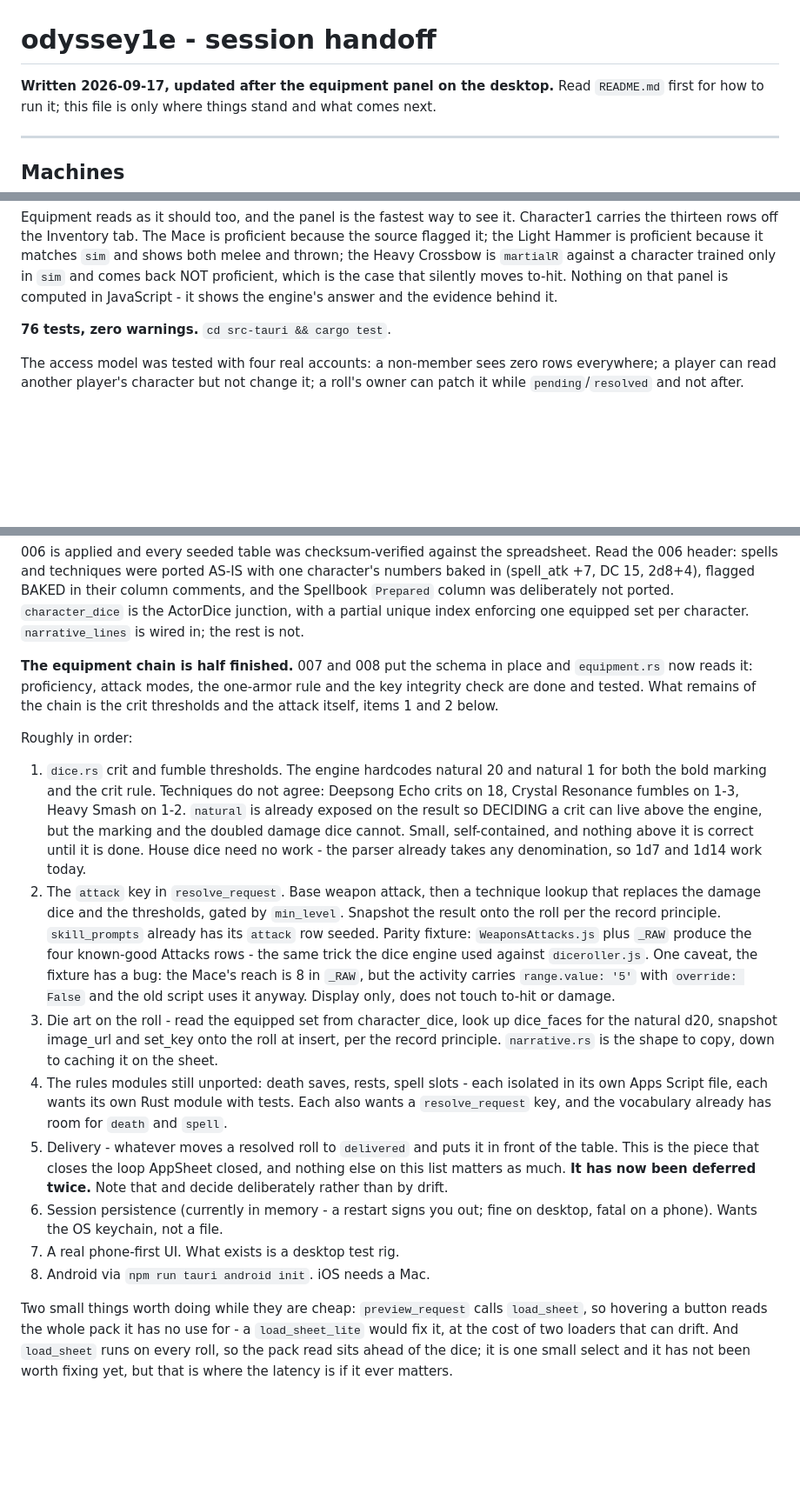
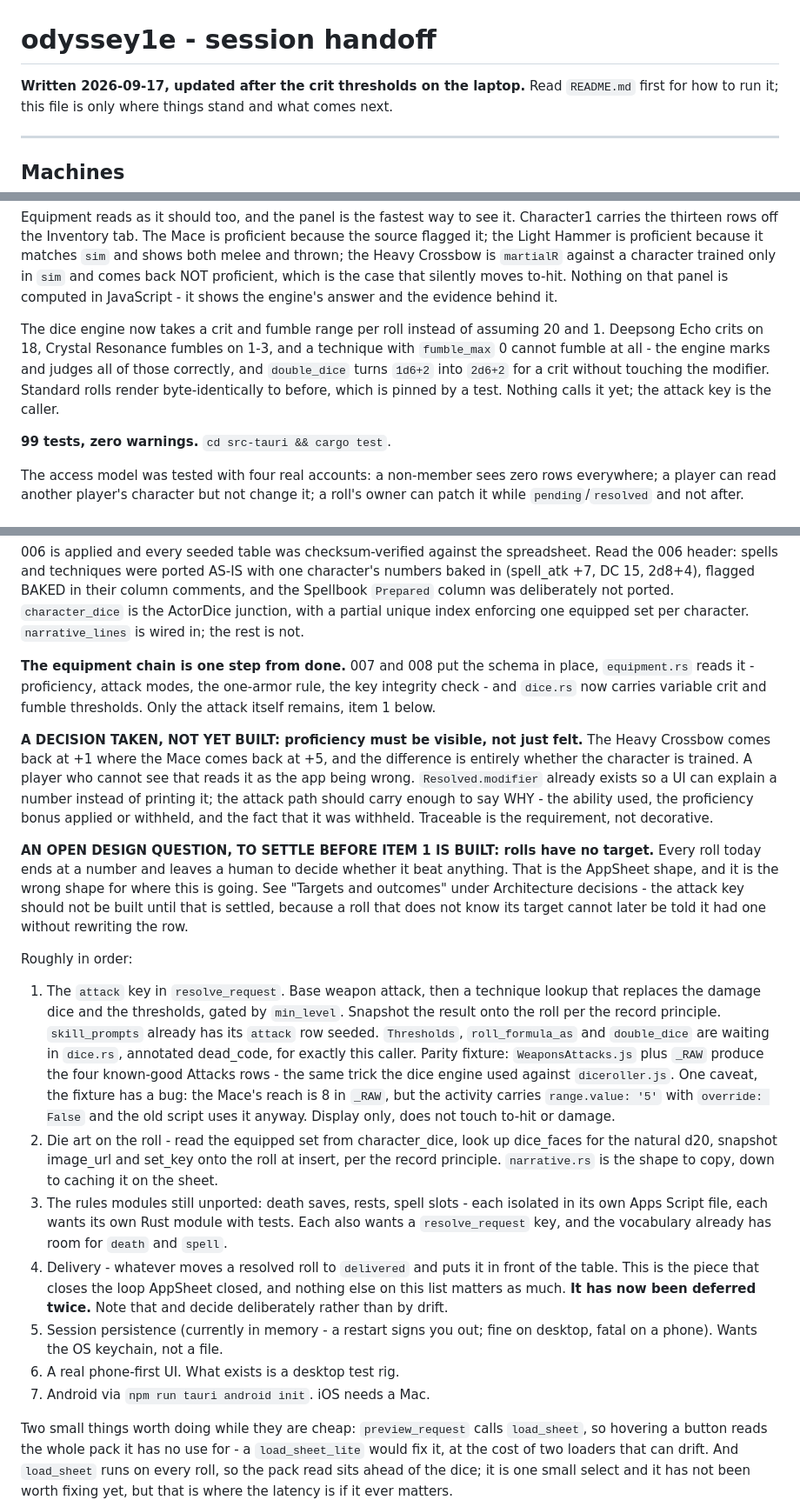
Before and after one commit to TirayisDM/odyssey1e, a Markdown page: STATUS.md, 3 parts joined by grey strips. Shown at 87% size. GitHub-like rendering; blank space fills up the shorter version.

```diff
--- a/STATUS.md
+++ b/STATUS.md
@@ -1,6 +1,6 @@
 # odyssey1e - session handoff
 
-**Written 2026-09-17, updated after the equipment panel on the desktop.**
+**Written 2026-09-17, updated after the crit thresholds on the laptop.**
 Read `README.md` first for how to run it; this
 file is only where things stand and what comes next.
 
@@ -74,7 +74,15 @@ and comes back NOT proficient, which is the case that silently moves
 to-hit. Nothing on that panel is computed in JavaScript - it shows the
 engine's answer and the evidence behind it.
 
-**76 tests, zero warnings.** `cd src-tauri && cargo test`.
+The dice engine now takes a crit and fumble range per roll instead of
+assuming 20 and 1. Deepsong Echo crits on 18, Crystal Resonance fumbles
+on 1-3, and a technique with `fumble_max` 0 cannot fumble at all - the
+engine marks and judges all of those correctly, and `double_dice` turns
+`1d6+2` into `2d6+2` for a crit without touching the modifier. Standard
+rolls render byte-identically to before, which is pinned by a test.
+Nothing calls it yet; the attack key is the caller.
+
+**99 tests, zero warnings.** `cd src-tauri && cargo test`.
 
 The access model was tested with four real accounts: a non-member sees
 zero rows everywhere; a player can read another player's character but
@@ -269,50 +338,60 @@ AS-IS with one character's numbers baked in (spell_atk +7, DC 15,
 ActorDice junction, with a partial unique index enforcing one equipped
 set per character. `narrative_lines` is wired in; the rest is not.
 
-**The equipment chain is half finished.** 007 and 008 put the schema in
-place and `equipment.rs` now reads it: proficiency, attack modes, the
-one-armor rule and the key integrity check are done and tested. What
-remains of the chain is the crit thresholds and the attack itself,
-items 1 and 2 below.
+**The equipment chain is one step from done.** 007 and 008 put the
+schema in place, `equipment.rs` reads it - proficiency, attack modes,
+the one-armor rule, the key integrity check - and `dice.rs` now carries
+variable crit and fumble thresholds. Only the attack itself remains,
+item 1 below.
+
+**A DECISION TAKEN, NOT YET BUILT: proficiency must be visible, not
+just felt.** The Heavy Crossbow comes back at +1 where the Mace comes
+back at +5, and the difference is entirely whether the character is
+trained. A player who cannot see that reads it as the app being wrong.
+`Resolved.modifier` already exists so a UI can explain a number instead
+of printing it; the attack path should carry enough to say WHY - the
+ability used, the proficiency bonus applied or withheld, and the fact
+that it was withheld. Traceable is the requirement, not decorative.
+
+**AN OPEN DESIGN QUESTION, TO SETTLE BEFORE ITEM 1 IS BUILT: rolls have
+no target.** Every roll today ends at a number and leaves a human to
+decide whether it beat anything. That is the AppSheet shape, and it is
+the wrong shape for where this is going. See "Targets and outcomes"
+under Architecture decisions - the attack key should not be built until
+that is settled, because a roll that does not know its target cannot
+later be told it had one without rewriting the row.
 
 Roughly in order:
 
-1. `dice.rs` crit and fumble thresholds. The engine hardcodes natural
-   20 and natural 1 for both the bold marking and the crit rule.
-   Techniques do not agree: Deepsong Echo crits on 18, Crystal
-   Resonance fumbles on 1-3, Heavy Smash on 1-2. `natural` is already
-   exposed on the result so DECIDING a crit can live above the engine,
-   but the marking and the doubled damage dice cannot. Small,
-   self-contained, and nothing above it is correct until it is done.
-   House dice need no work - the parser already takes any denomination,
-   so 1d7 and 1d14 work today.
-2. The `attack` key in `resolve_request`. Base weapon attack, then a
+1. The `attack` key in `resolve_request`. Base weapon attack, then a
    technique lookup that replaces the damage dice and the thresholds,
    gated by `min_level`. Snapshot the result onto the roll per the
    record principle. `skill_prompts` already has its `attack` row
-   seeded. Parity fixture: `WeaponsAttacks.js` plus `_RAW` produce the
-   four known-good Attacks rows - the same trick the dice engine used
+   seeded. `Thresholds`, `roll_formula_as` and `double_dice` are
+   waiting in `dice.rs`, annotated dead_code, for exactly this caller.
+   Parity fixture: `WeaponsAttacks.js` plus `_RAW` produce the four
+   known-good Attacks rows - the same trick the dice engine used
    against `diceroller.js`. One caveat, the fixture has a bug: the
    Mace's reach is 8 in `_RAW`, but the activity carries
    `range.value: '5'` with `override: False` and the old script uses it
    anyway. Display only, does not touch to-hit or damage.
-3. Die art on the roll - read the equipped set from character_dice,
+2. Die art on the roll - read the equipped set from character_dice,
    look up dice_faces for the natural d20, snapshot image_url and
    set_key onto the roll at insert, per the record principle.
    `narrative.rs` is the shape to copy, down to caching it on the sheet.
-4. The rules modules still unported: death saves, rests, spell slots -
+3. The rules modules still unported: death saves, rests, spell slots -
    each isolated in its own Apps Script file, each wants its own Rust
    module with tests. Each also wants a `resolve_request` key, and the
    vocabulary already has room for `death` and `spell`.
-5. Delivery - whatever moves a resolved roll to `delivered` and puts it
+4. Delivery - whatever moves a resolved roll to `delivered` and puts it
    in front of the table. This is the piece that closes the loop
    AppSheet closed, and nothing else on this list matters as much.
    **It has now been deferred twice.** Note that and decide
    deliberately rather than by drift.
-6. Session persistence (currently in memory - a restart signs you out;
+5. Session persistence (currently in memory - a restart signs you out;
    fine on desktop, fatal on a phone). Wants the OS keychain, not a file.
-7. A real phone-first UI. What exists is a desktop test rig.
-8. Android via `npm run tauri android init`. iOS needs a Mac.
+6. A real phone-first UI. What exists is a desktop test rig.
+7. Android via `npm run tauri android init`. iOS needs a Mac.
 
 Two small things worth doing while they are cheap: `preview_request`
 calls `load_sheet`, so hovering a button reads the whole pack it has no
```
Also changed, not shown: other parts of STATUS.md (+61 -0 lines).
